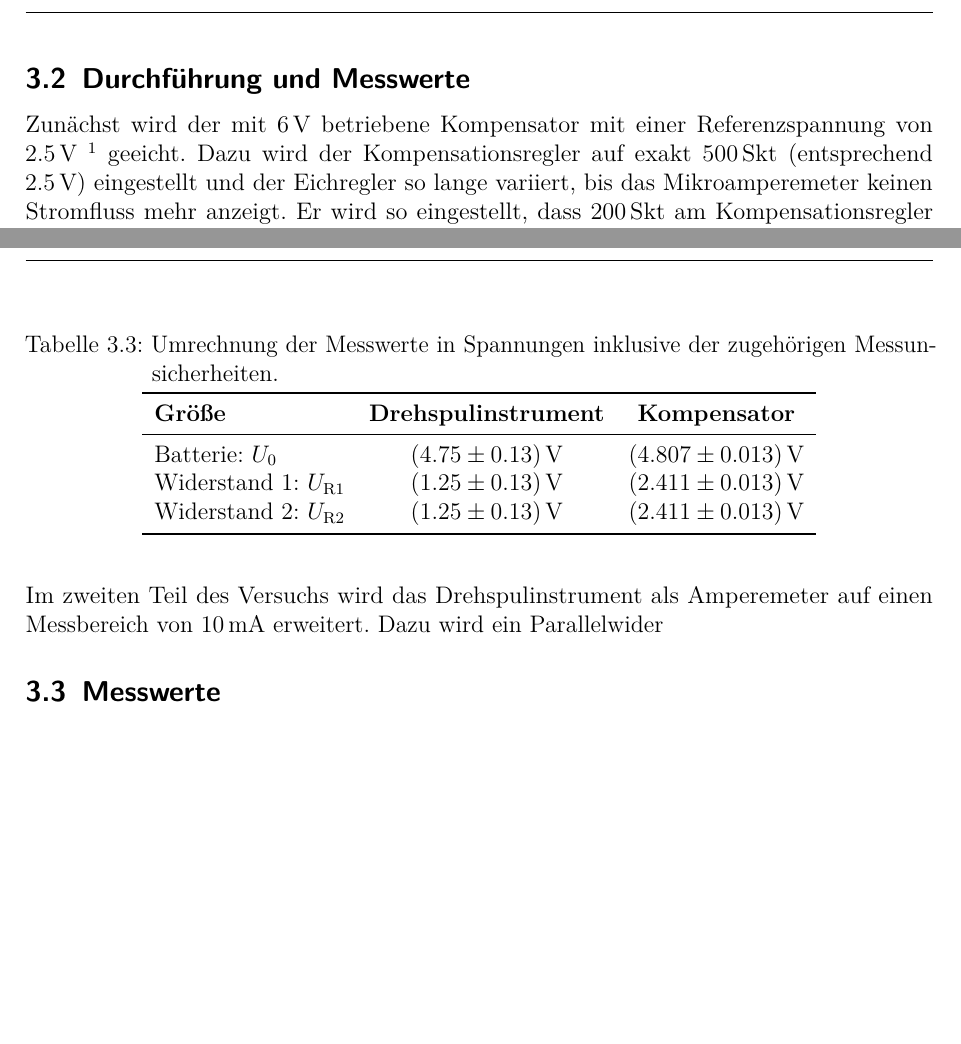
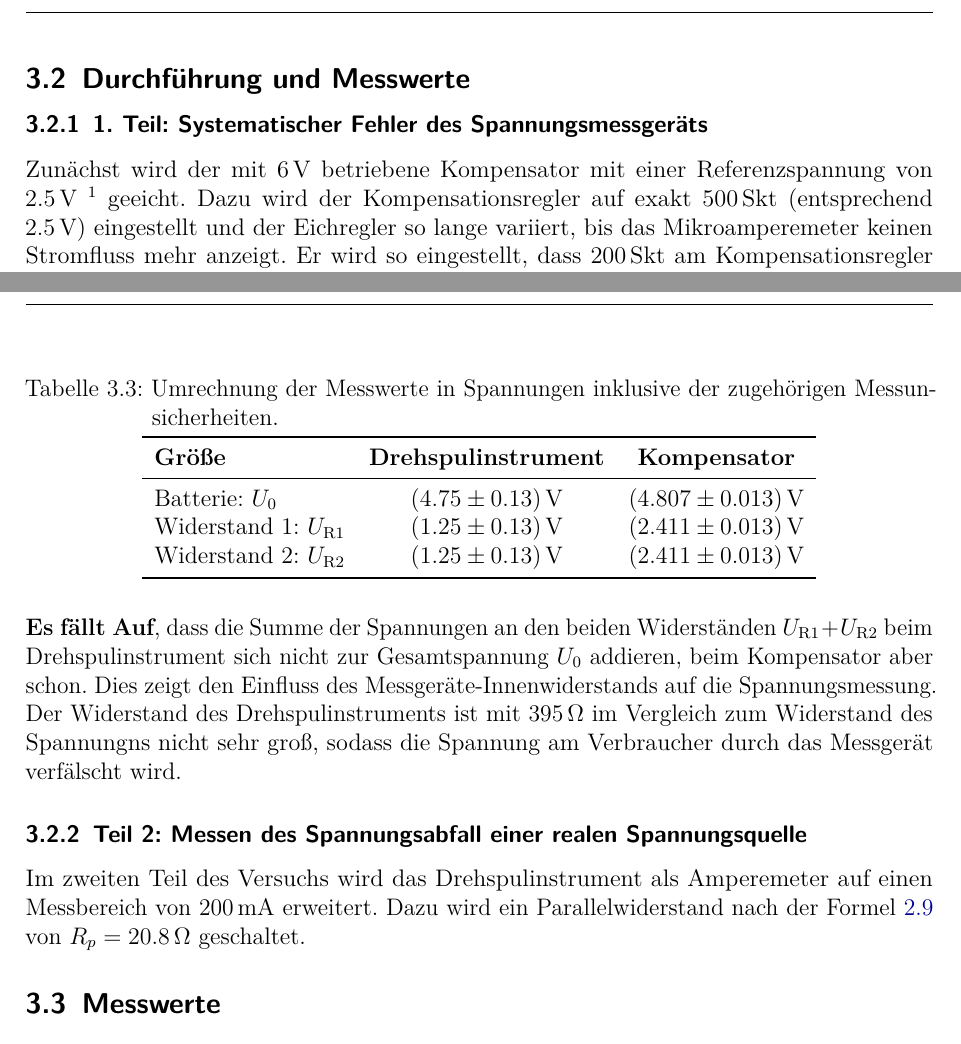
Before and after one commit to IchKaueHolz/PAP1, a LaTeX document (Versuch 23/Auswertung/main.tex): two parts of pages 8 and 9 of 10 before the commit and two parts of pages 8 and 9 of 11 after it, joined at a grey line, cut so that both start at the same text, the shorter picture padded with empty space. Compiled offline with pdfLaTeX.

Commit message:
1. Teil Durchführung Fertig

```diff
--- a/Versuch 23/Auswertung/main.tex
+++ b/Versuch 23/Auswertung/main.tex
@@ -301,6 +302,7 @@ exakt der eingestellten Referenzspannung~\cite{PAPskript}.
 \addtocounter{table}{1}
 
 \subsection{Durchführung und Messwerte}
+\subsubsection{1. Teil: Systematischer Fehler des Spannungsmessgeräts}
 Zunächst wird der mit 6\,V betriebene Kompensator mit einer Referenzspannung
 von $2.5\,\text{V}$~\footnotemark[1]\ geeicht. Dazu wird der Kompensationsregler auf
 exakt 500\,Skt (entsprechend $2.5\,\text{V}$) eingestellt und der Eichregler
@@ -370,8 +372,14 @@ Die mit diesen Faktoren berechneten Spannungen und Messunsicherheiten sind in de
         \bottomrule
     \end{tabular}
 \end{table}
-\medskip
-Im zweiten Teil des Versuchs wird das Drehspulinstrument als Amperemeter auf einen Messbereich von $10\,\text{mA}$ erweitert. Dazu wird ein Parallelwider
+
+\textbf{Es fällt Auf}, dass die Summe der Spannungen an den beiden Widerständen $U_\text{R1} + U_\text{R2}$ beim Drehspulinstrument sich nicht zur Gesamtspannung $U_0$ addieren,
+beim Kompensator aber schon. Dies zeigt den Einfluss des Messgeräte-Innenwiderstands auf die Spannungsmessung. Der Widerstand des Drehspulinstruments ist mit $395\,\si{\ohm}$ im Vergleich zum
+Widerstand des Spannungns nicht sehr groß, sodass die Spannung am Verbraucher durch das Messgerät verfälscht wird.
+
+\subsubsection{Teil 2: Messen des Spannungsabfall einer realen Spannungsquelle}
+Im zweiten Teil des Versuchs wird das Drehspulinstrument als Amperemeter auf einen Messbereich von $200\,\text{mA}$ erweitert. Dazu wird ein Parallelwiderstand
+nach der Formel \ref{eq:erweiterungAmperemeter} von $R_p = 20.8\,\si{\ohm}$ geschaltet.
 \subsection{Messwerte}
 
 
```
Also changed, not shown: Versuch 23/Auswertung/main.tex (1 more changed lines), 1 other file.
